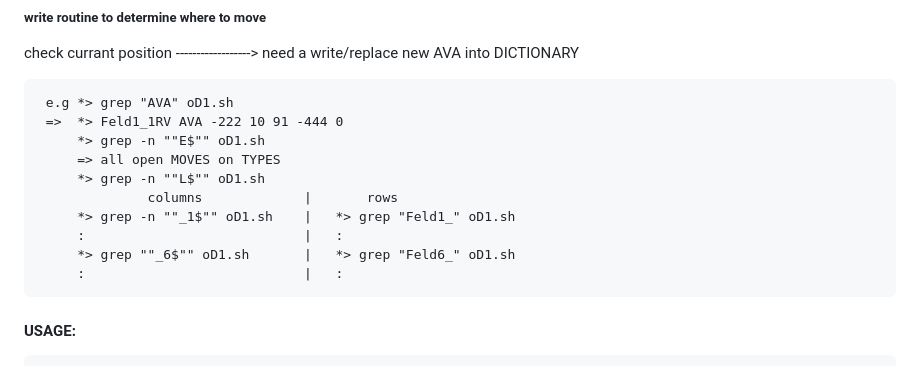
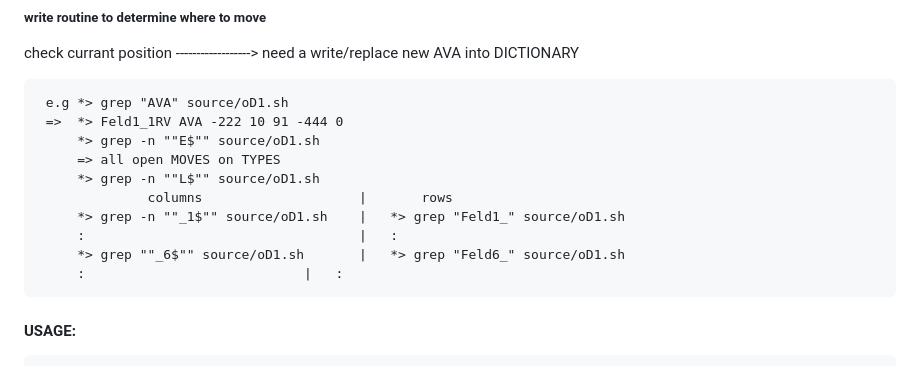
Before and after one commit to CBroemse/linux-svg-2D, a Markdown page: README.md, the part around the change. Rendered like a GitHub page.

```diff
--- a/README.md
+++ b/README.md
@@ -11,15 +11,15 @@
 ##### write routine to determine where to move
 check currant position   ------------------> need a write/replace new AVA into DICTIONARY
 
-     e.g *> grep "AVA" oD1.sh
+     e.g *> grep "AVA" source/oD1.sh
      =>  *> Feld1_1RV AVA -222 10 91 -444 0
-         *> grep -n ""E$"" oD1.sh
+         *> grep -n ""E$"" source/oD1.sh
          => all open MOVES on TYPES
-         *> grep -n ""L$"" oD1.sh
-                  columns             |       rows
-         *> grep -n ""_1$"" oD1.sh    |   *> grep "Feld1_" oD1.sh
-         :                            |   :
-         *> grep ""_6$"" oD1.sh       |   *> grep "Feld6_" oD1.sh
+         *> grep -n ""L$"" source/oD1.sh
+                  columns                    |       rows
+         *> grep -n ""_1$"" source/oD1.sh    |   *> grep "Feld1_" source/oD1.sh
+         :                                   |   :
+         *> grep ""_6$"" source/oD1.sh       |   *> grep "Feld6_" source/oD1.sh
          :                            |   :
 
 #### USAGE:
```
